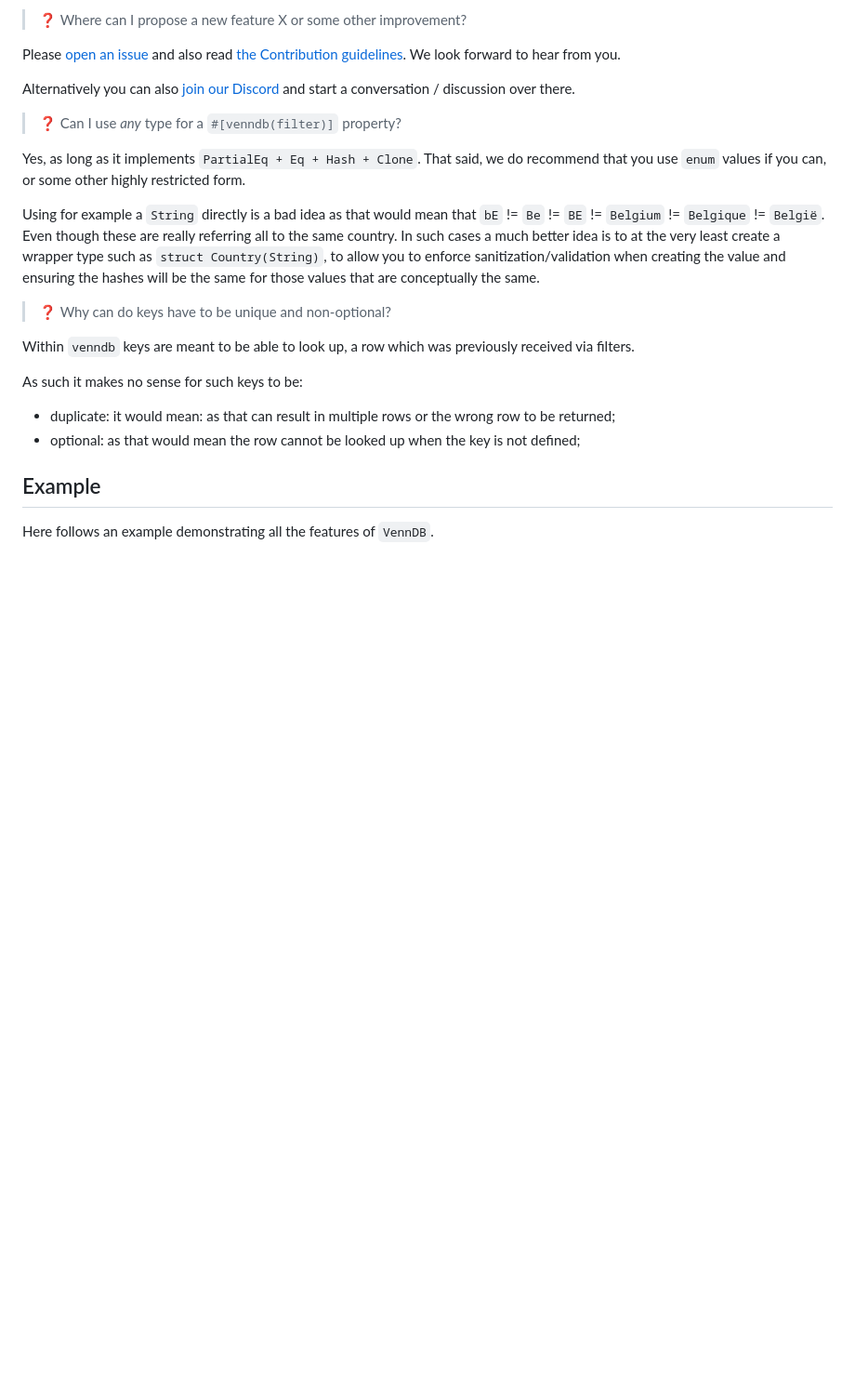
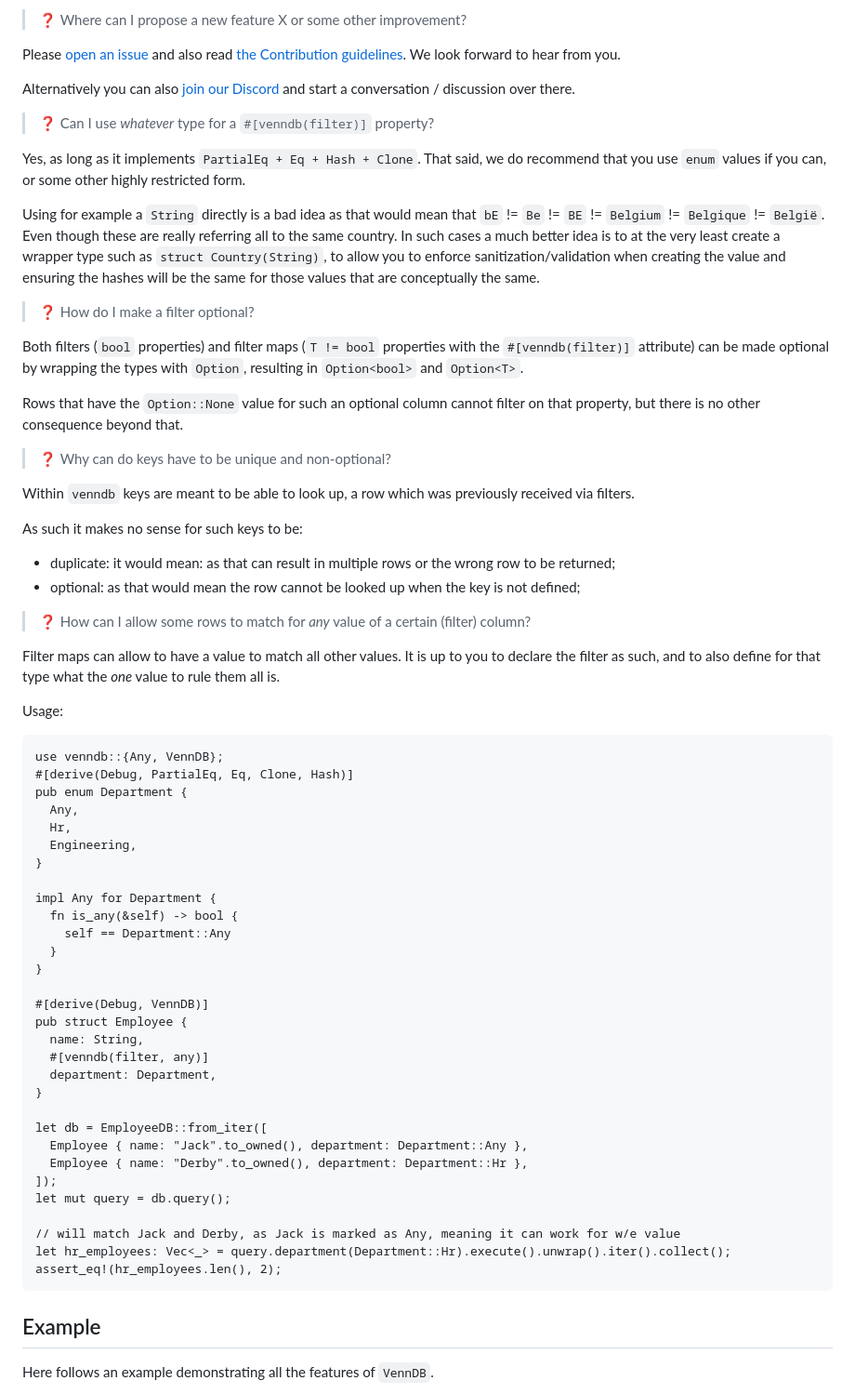
Before and after one commit to plabayo/venndb, a Markdown page: README.md, the part around the change. Shown at 93% size. GitHub-like rendering; blank space fills up the shorter version.

Commit message:
add more FAQ elements

````diff
--- a/README.md
+++ b/README.md
@@ -219,12 +219,20 @@ Please [open an issue](https://github.com/plabayo/venndb/issues) and also read [
 
 Alternatively you can also [join our Discord][discord-url] and start a conversation / discussion over there.
 
-> ❓ Can I use _any_ type for a `#[venndb(filter)]` property?
+> ❓ Can I use _whatever_ type for a `#[venndb(filter)]` property?
 
 Yes, as long as it implements `PartialEq + Eq + Hash + Clone`.
 That said, we do recommend that you use `enum` values if you can, or some other highly restricted form.
 
 Using for example a `String` directly is a bad idea as that would mean that `bE` != `Be` != `BE` != `Belgium` != `Belgique` != `België`. Even though these are really referring all to the same country. In such cases a much better idea is to at the very least create a wrapper type such as `struct Country(String)`, to allow you to enforce sanitization/validation when creating the value and ensuring the hashes will be the same for those values that are conceptually the same.
+
+> ❓ How do I make a filter optional?
+
+Both filters (`bool` properties) and filter maps (`T != bool` properties with the `#[venndb(filter)]` attribute)
+can be made optional by wrapping the types with `Option`, resulting in `Option<bool>` and `Option<T>`.
+
+Rows that have the `Option::None` value for such an optional column cannot filter on that property,
+but there is no other consequence beyond that.
 
 > ❓ Why can do keys have to be unique and non-optional?
 
@@ -235,6 +243,46 @@ As such it makes no sense for such keys to be:
 
 - duplicate: it would mean: as that can result in multiple rows or the wrong row to be returned;
 - optional: as that would mean the row cannot be looked up when the key is not defined;
+
+> ❓ How can I allow some rows to match for _any_ value of a certain (filter) column?
+
+Filter maps can allow to have a value to match all other values. It is up to you to declare the filter as such,
+and to also define for that type what the _one_ value to rule them all is.
+
+Usage:
+
+```rust,ignore
+use venndb::{Any, VennDB};
+#[derive(Debug, PartialEq, Eq, Clone, Hash)]
+pub enum Department {
+  Any,
+  Hr,
+  Engineering,
+}
+
+impl Any for Department {
+  fn is_any(&self) -> bool {
+    self == Department::Any
+  }
+}
+
+#[derive(Debug, VennDB)]
+pub struct Employee {
+  name: String,
+  #[venndb(filter, any)]
+  department: Department,
+}
+
+let db = EmployeeDB::from_iter([
+  Employee { name: "Jack".to_owned(), department: Department::Any },
+  Employee { name: "Derby".to_owned(), department: Department::Hr },
+]);
+let mut query = db.query();
+
+// will match Jack and Derby, as Jack is marked as Any, meaning it can work for w/e value
+let hr_employees: Vec<_> = query.department(Department::Hr).execute().unwrap().iter().collect();
+assert_eq!(hr_employees.len(), 2);
+```
 
 ## Example
 
````
